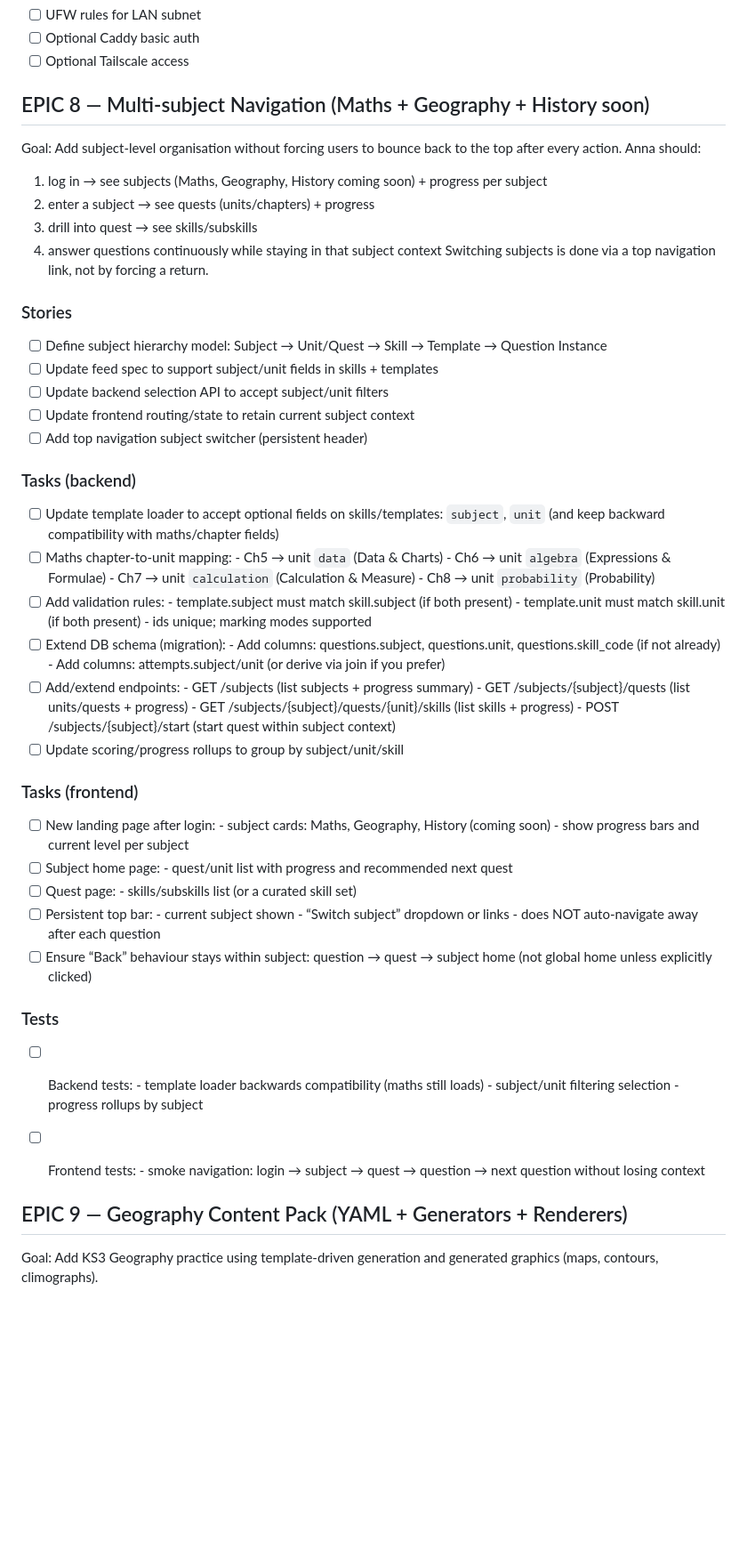
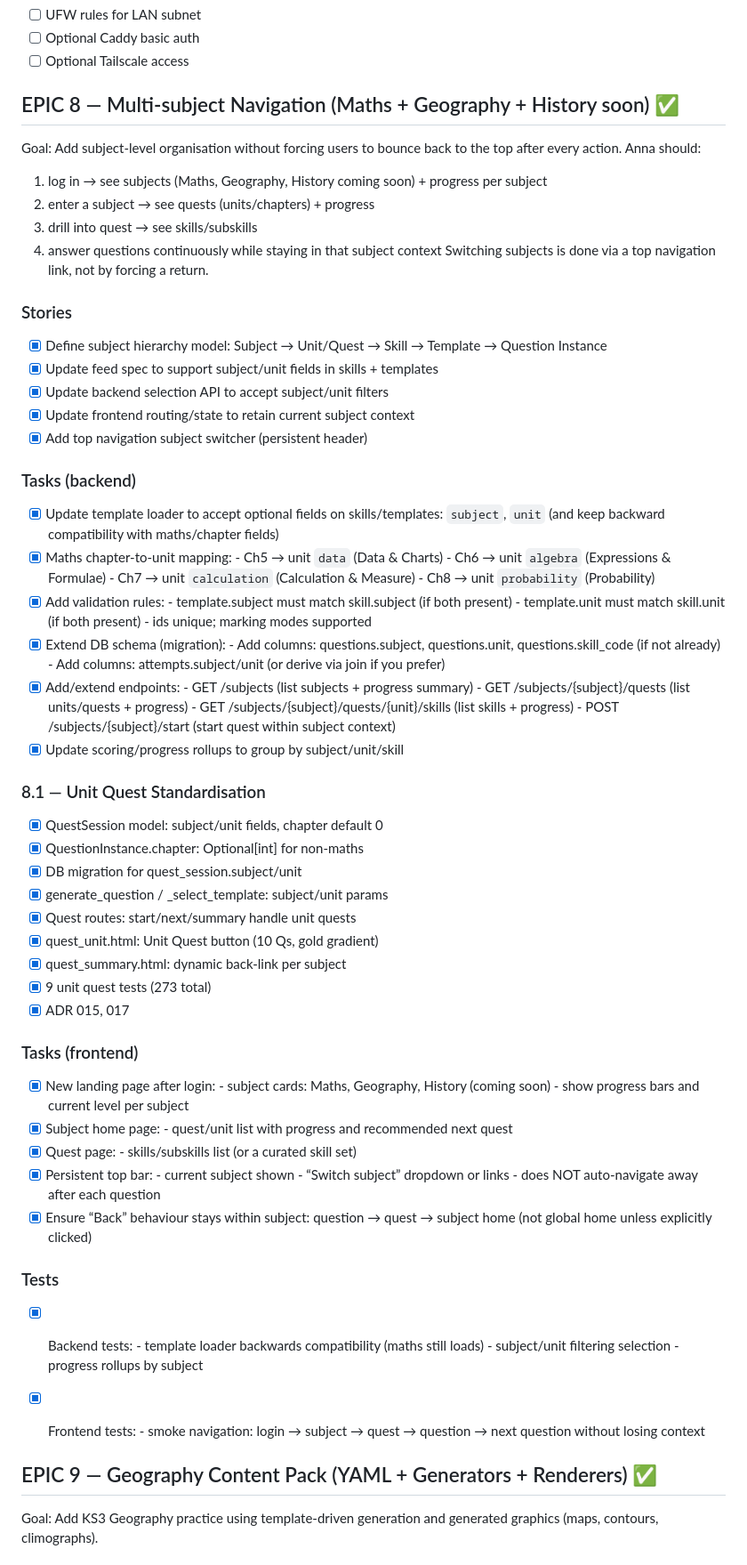
Before and after one commit to mjjudge/revise-app, a Markdown page: BACKLOG.md, the part around one of its changes. Shown at 89% size. GitHub-like rendering; blank space fills up the shorter version.

```diff
--- a/BACKLOG.md
+++ b/BACKLOG.md
@@ -117,7 +117,7 @@
 - [ ] Optional Caddy basic auth
 - [ ] Optional Tailscale access
 
-## EPIC 8 — Multi-subject Navigation (Maths + Geography + History soon)
+## EPIC 8 — Multi-subject Navigation (Maths + Geography + History soon) ✅
 Goal: Add subject-level organisation without forcing users to bounce back to the top after every action.
 Anna should:
 1) log in → see subjects (Maths, Geography, History coming soon) + progress per subject
@@ -127,60 +127,71 @@ Anna should:
 Switching subjects is done via a top navigation link, not by forcing a return.
 
 ### Stories
-- [ ] Define subject hierarchy model:
+- [x] Define subject hierarchy model:
       Subject → Unit/Quest → Skill → Template → Question Instance
-- [ ] Update feed spec to support subject/unit fields in skills + templates
-- [ ] Update backend selection API to accept subject/unit filters
-- [ ] Update frontend routing/state to retain current subject context
-- [ ] Add top navigation subject switcher (persistent header)
+- [x] Update feed spec to support subject/unit fields in skills + templates
+- [x] Update backend selection API to accept subject/unit filters
+- [x] Update frontend routing/state to retain current subject context
+- [x] Add top navigation subject switcher (persistent header)
 
 ### Tasks (backend)
-- [ ] Update template loader to accept optional fields on skills/templates:
+- [x] Update template loader to accept optional fields on skills/templates:
       `subject`, `unit` (and keep backward compatibility with maths/chapter fields)
-- [ ] Maths chapter-to-unit mapping:
+- [x] Maths chapter-to-unit mapping:
       - Ch5 → unit `data` (Data & Charts)
       - Ch6 → unit `algebra` (Expressions & Formulae)
       - Ch7 → unit `calculation` (Calculation & Measure)
       - Ch8 → unit `probability` (Probability)
-- [ ] Add validation rules:
+- [x] Add validation rules:
       - template.subject must match skill.subject (if both present)
       - template.unit must match skill.unit (if both present)
       - ids unique; marking modes supported
-- [ ] Extend DB schema (migration):
+- [x] Extend DB schema (migration):
       - Add columns: questions.subject, questions.unit, questions.skill_code (if not already)
       - Add columns: attempts.subject/unit (or derive via join if you prefer)
-- [ ] Add/extend endpoints:
+- [x] Add/extend endpoints:
       - GET /subjects (list subjects + progress summary)
       - GET /subjects/{subject}/quests (list units/quests + progress)
       - GET /subjects/{subject}/quests/{unit}/skills (list skills + progress)
       - POST /subjects/{subject}/start (start quest within subject context)
-- [ ] Update scoring/progress rollups to group by subject/unit/skill
+- [x] Update scoring/progress rollups to group by subject/unit/skill
+
+### 8.1 — Unit Quest Standardisation
+- [x] QuestSession model: subject/unit fields, chapter default 0
+- [x] QuestionInstance.chapter: Optional[int] for non-maths
+- [x] DB migration for quest_session.subject/unit
+- [x] generate_question / _select_template: subject/unit params
+- [x] Quest routes: start/next/summary handle unit quests
+- [x] quest_unit.html: Unit Quest button (10 Qs, gold gradient)
+- [x] quest_summary.html: dynamic back-link per subject
+- [x] 9 unit quest tests (273 total)
+- [x] ADR 015, 017
 
 ### Tasks (frontend)
-- [ ] New landing page after login:
+- [x] New landing page after login:
       - subject cards: Maths, Geography, History (coming soon)
       - show progress bars and current level per subject
-- [ ] Subject home page:
+- [x] Subject home page:
       - quest/unit list with progress and recommended next quest
-- [ ] Quest page:
+- [x] Quest page:
       - skills/subskills list (or a curated skill set)
-- [ ] Persistent top bar:
+- [x] Persistent top bar:
       - current subject shown
       - “Switch subject” dropdown or links
       - does NOT auto-navigate away after each question
-- [ ] Ensure “Back” behaviour stays within subject:
+- [x] Ensure “Back” behaviour stays within subject:
       question → quest → subject home (not global home unless explicitly clicked)
 
 ### Tests
-- [ ] Backend tests:
+- [x] Backend tests:
       - template loader backwards compatibility (maths still loads)
       - subject/unit filtering selection
       - progress rollups by subject
-- [ ] Frontend tests:
+- [x] Frontend tests:
       - smoke navigation: login → subject → quest → question → next question without losing context
 
 
-## EPIC 9 — Geography Content Pack (YAML + Generators + Renderers)
+## EPIC 9 — Geography Content Pack (YAML + Generators + Renderers) ✅
 Goal: Add KS3 Geography practice using template-driven generation and generated graphics (maps, contours, climographs).
 
 ### Stories
```
Also changed, not shown: other parts of BACKLOG.md (+32 -32 lines).
